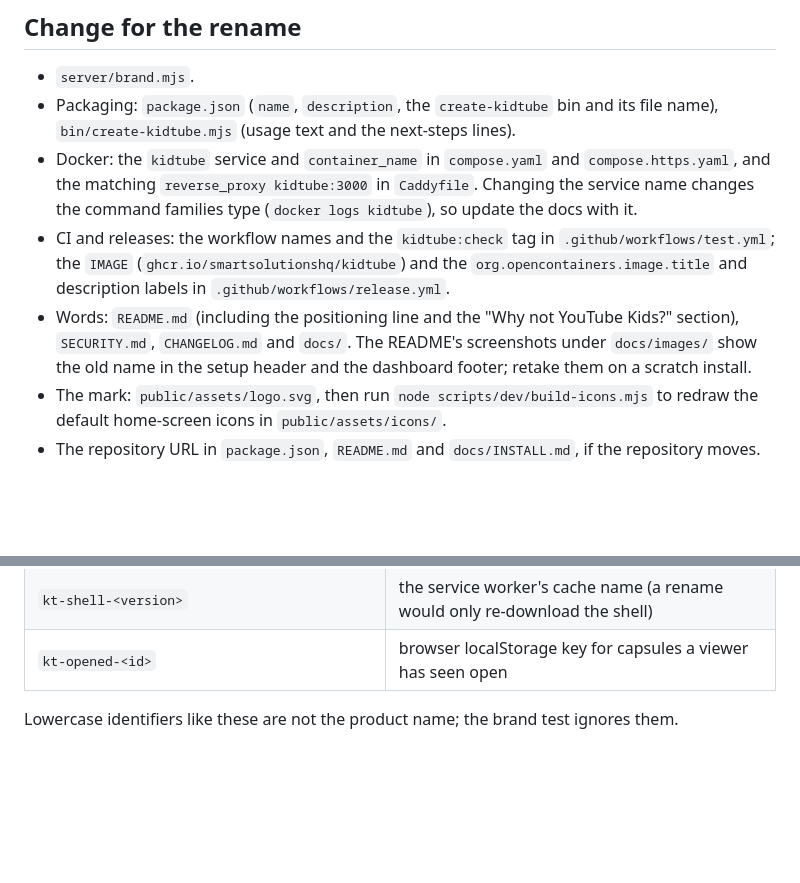
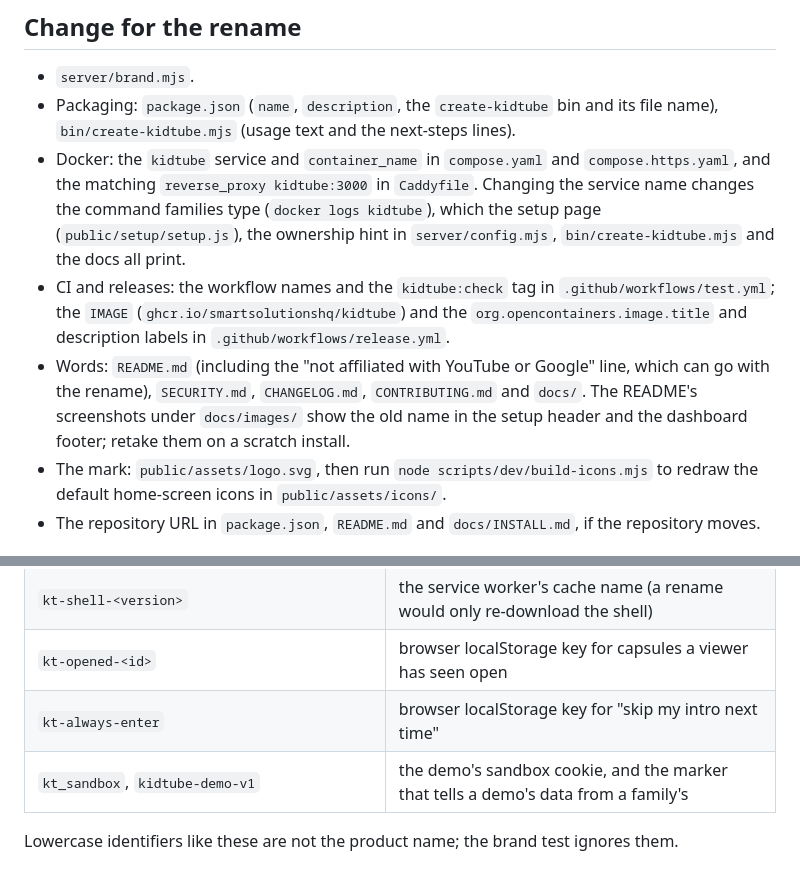
Before and after one commit to SmartSolutionsHQ/KidTube, a Markdown page: docs/RENAMING.md, 2 parts joined by grey strips. Rendered like a GitHub page; blank space fills up the shorter version.

Commit message:
Update the rename checklist
Co-Authored-By: Claude Opus 5.5 <noreply@anthropic.com>

```diff
--- a/docs/RENAMING.md
+++ b/docs/RENAMING.md
@@ -14,12 +14,13 @@ settings, and falls back to `BRAND_NAME`.
   `bin/create-kidtube.mjs` (usage text and the next-steps lines).
 - Docker: the `kidtube` service and `container_name` in `compose.yaml` and `compose.https.yaml`, and the matching
   `reverse_proxy kidtube:3000` in `Caddyfile`. Changing the service name changes the command families type
-  (`docker logs kidtube`), so update the docs with it.
+  (`docker logs kidtube`), which the setup page (`public/setup/setup.js`), the ownership hint in
+  `server/config.mjs`, `bin/create-kidtube.mjs` and the docs all print.
 - CI and releases: the workflow names and the `kidtube:check` tag in `.github/workflows/test.yml`; the `IMAGE`
   (`ghcr.io/smartsolutionshq/kidtube`) and the `org.opencontainers.image.title` and description labels in
   `.github/workflows/release.yml`.
-- Words: `README.md` (including the positioning line and the "Why not YouTube Kids?" section), `SECURITY.md`,
-  `CHANGELOG.md` and `docs/`. The README's screenshots under `docs/images/` show the old name in the setup header
+- Words: `README.md` (including the "not affiliated with YouTube or Google" line, which can go with the
+  rename), `SECURITY.md`, `CHANGELOG.md`, `CONTRIBUTING.md` and `docs/`. The README's screenshots under `docs/images/` show the old name in the setup header
   and the dashboard footer; retake them on a scratch install.
 - The mark: `public/assets/logo.svg`, then run `node scripts/dev/build-icons.mjs` to redraw the default
   home-screen icons in `public/assets/icons/`.
@@ -47,5 +48,7 @@ orphan a family's data or break existing installs, so they stay as they are:
 | `data-kt-theme` and `kt-<theme id>-` keyframes | the theme contract in `docs/THEMES.md` |
 | `kt-shell-<version>` | the service worker's cache name (a rename would only re-download the shell) |
 | `kt-opened-<id>` | browser localStorage key for capsules a viewer has seen open |
+| `kt-always-enter` | browser localStorage key for "skip my intro next time" |
+| `kt_sandbox`, `kidtube-demo-v1` | the demo's sandbox cookie, and the marker that tells a demo's data from a family's |
 
 Lowercase identifiers like these are not the product name; the brand test ignores them.
```
